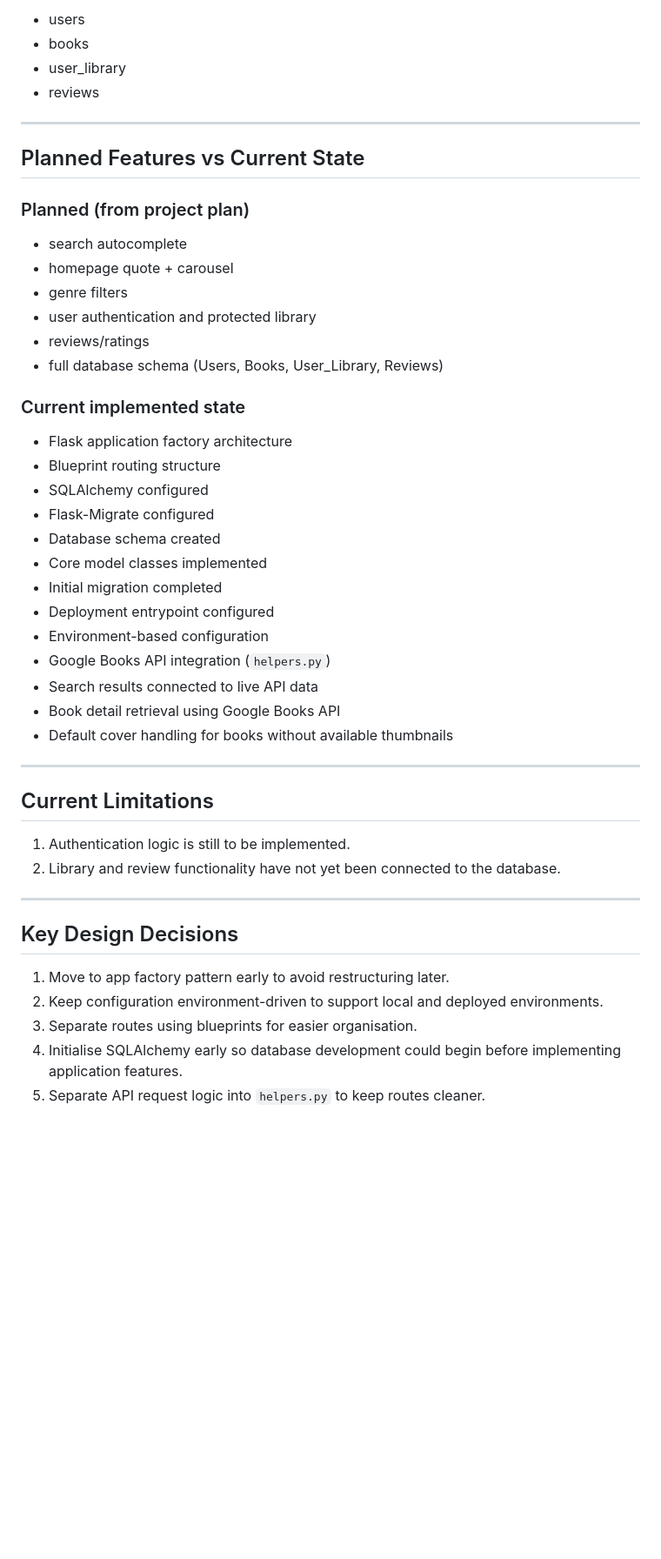
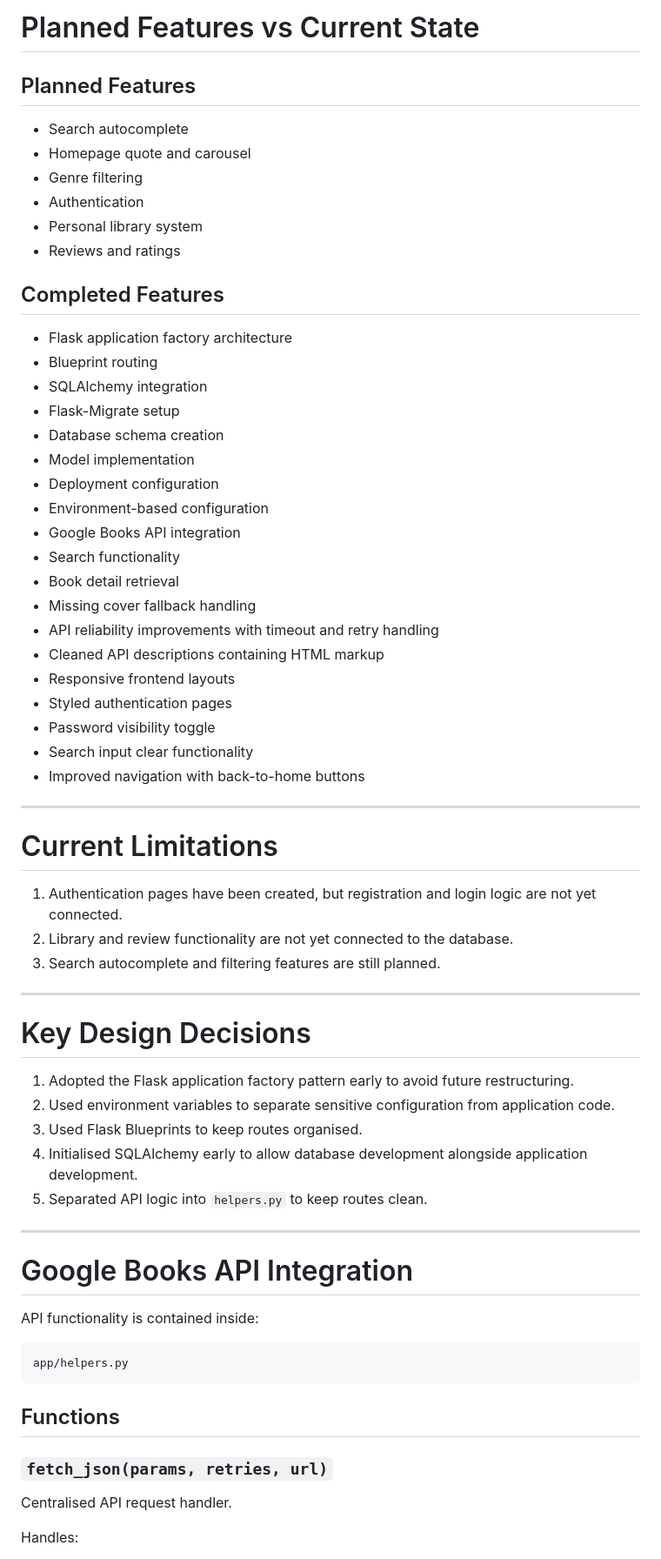
Before and after one commit to ColmN-Dev/BiblioTech, a Markdown page: docs/BiblioTech-Documentation.md, the part around one of its changes. Shown at 87% size. Rendered like a GitHub page; blank space fills up the shorter version.

Commit message:
docs: update project documentation

````diff
--- a/docs/BiblioTech-Documentation.md
+++ b/docs/BiblioTech-Documentation.md
@@ -185,51 +200,70 @@ The database now contains the required tables:
 
-- users
-- books
-- user_library
-- reviews
+# Planned Features vs Current State
+
+## Planned Features
+
+- Search autocomplete
+- Homepage quote and carousel
+- Genre filtering
+- Authentication
+- Personal library system
+- Reviews and ratings
+
+## Completed Features
+
+- Flask application factory architecture
+- Blueprint routing
+- SQLAlchemy integration
+- Flask-Migrate setup
+- Database schema creation
+- Model implementation
+- Deployment configuration
+- Environment-based configuration
+- Google Books API integration
+- Search functionality
+- Book detail retrieval
+- Missing cover fallback handling
+- API reliability improvements with timeout and retry handling
+- Cleaned API descriptions containing HTML markup
+- Responsive frontend layouts
+- Styled authentication pages
+- Password visibility toggle
+- Search input clear functionality
+- Improved navigation with back-to-home buttons
 
 ---
 
-## Planned Features vs Current State
+# Current Limitations
 
-### Planned (from project plan)
-
-- search autocomplete
-- homepage quote + carousel
-- genre filters
-- user authentication and protected library
-- reviews/ratings
-- full database schema (Users, Books, User_Library, Reviews)
-
-### Current implemented state
-
-- Flask application factory architecture
-- Blueprint routing structure
-- SQLAlchemy configured
-- Flask-Migrate configured
-- Database schema created
-- Core model classes implemented
-- Initial migration completed
-- Deployment entrypoint configured
-- Environment-based configuration
-- Google Books API integration (`helpers.py`)
-- Search results connected to live API data
-- Book detail retrieval using Google Books API
-- Default cover handling for books without available thumbnails
+1. Authentication pages have been created, but registration and login logic are not yet connected.
+2. Library and review functionality are not yet connected to the database.
+3. Search autocomplete and filtering features are still planned.
 
 ---
 
-## Current Limitations
+# Key Design Decisions
 
-1. Authentication logic is still to be implemented.
-2. Library and review functionality have not yet been connected to the database.
+1. Adopted the Flask application factory pattern early to avoid future restructuring.
+2. Used environment variables to separate sensitive configuration from application code.
+3. Used Flask Blueprints to keep routes organised.
+4. Initialised SQLAlchemy early to allow database development alongside application development.
+5. Separated API logic into `helpers.py` to keep routes clean.
 
 ---
 
-## Key Design Decisions
+# Google Books API Integration
 
-1. Move to app factory pattern early to avoid restructuring later.
-2. Keep configuration environment-driven to support local and deployed environments.
-3. Separate routes using blueprints for easier organisation.
-4. Initialise SQLAlchemy early so database development could begin before implementing application features.
-5. Separate API request logic into `helpers.py` to keep routes cleaner.
+API functionality is contained inside:
+
+```text
+app/helpers.py
+```
+
+## Functions
+
+### `fetch_json(params, retries, url)`
+
+Centralised API request handler.
+
+Handles:
+
````
Also changed, not shown: other parts of docs/BiblioTech-Documentation.md (+302 -156 lines).
